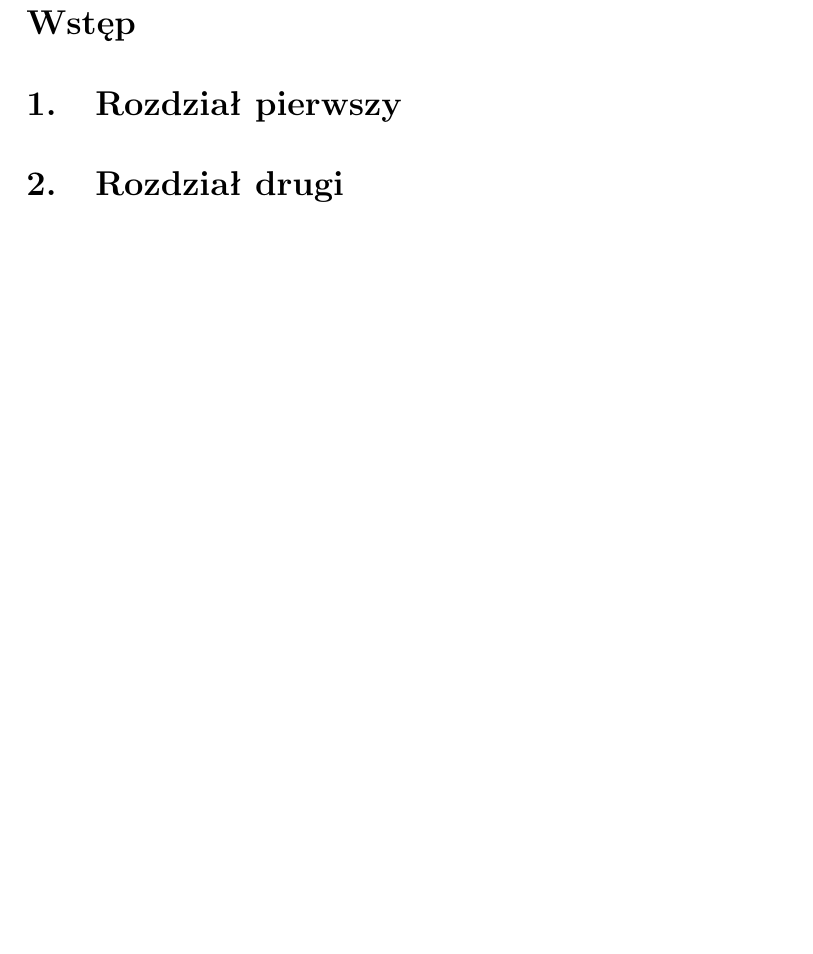
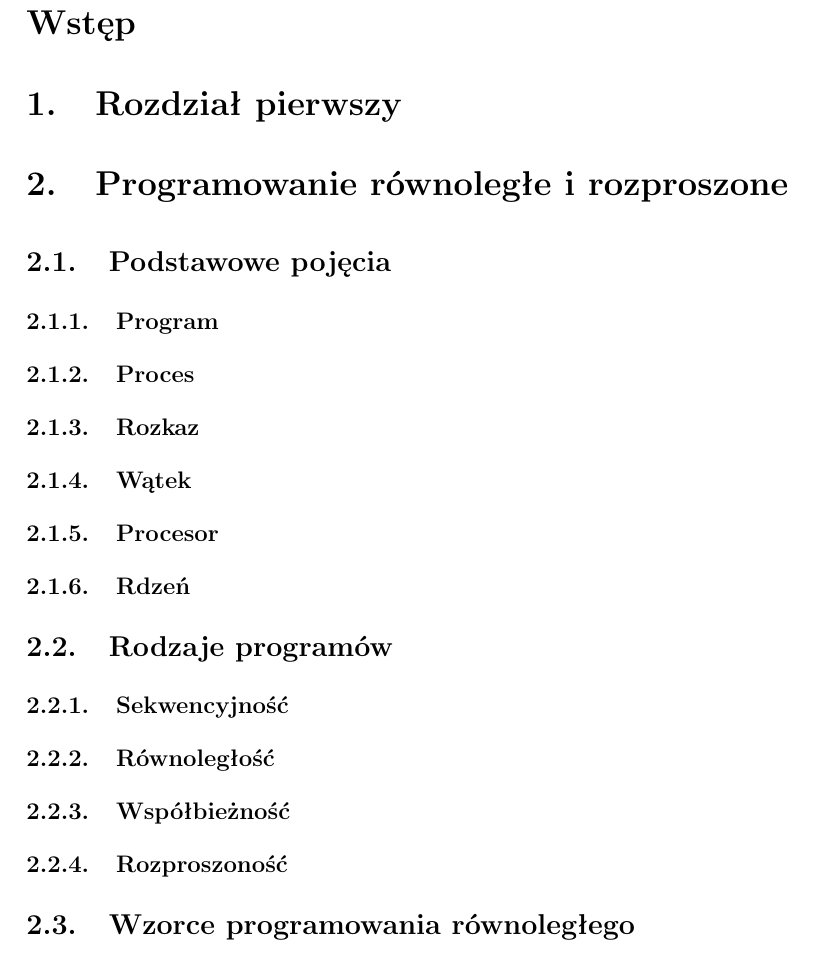
Before and after one commit to joannapawlowska/master-thesis, a LaTeX document (pawłowska.joanna.2s.inf.tex): part of page 1 of 8, cut so that both start at the same text, the shorter picture padded with empty space. Compiled offline with pdfLaTeX.

Commit message:
feat: add concurrency chapter concept

```diff
--- a/pawłowska.joanna.2s.inf.tex
+++ b/pawłowska.joanna.2s.inf.tex
@@ -37,7 +37,33 @@
 
 \section{Rozdział pierwszy}
 
-\section{Rozdział drugi}
+\section{Programowanie równoległe i rozproszone}
+
+\subsection{Podstawowe pojęcia}
+
+\subsubsection{Program}
+
+\subsubsection{Proces}
+
+\subsubsection{Rozkaz}
+
+\subsubsection{Wątek}
+
+\subsubsection{Procesor}
+
+\subsubsection{Rdzeń}
+
+\subsection{Rodzaje programów}
+
+\subsubsection{Sekwencyjność}
+
+\subsubsection{Równoległość}
+
+\subsubsection{Współbieżność}
+
+\subsubsection{Rozproszoność}
+
+\subsection{Wzorce programowania równoległego}
 
 \newpage
 
```
Also changed, not shown: pawłowska.joanna.2s.inf.pdf.
